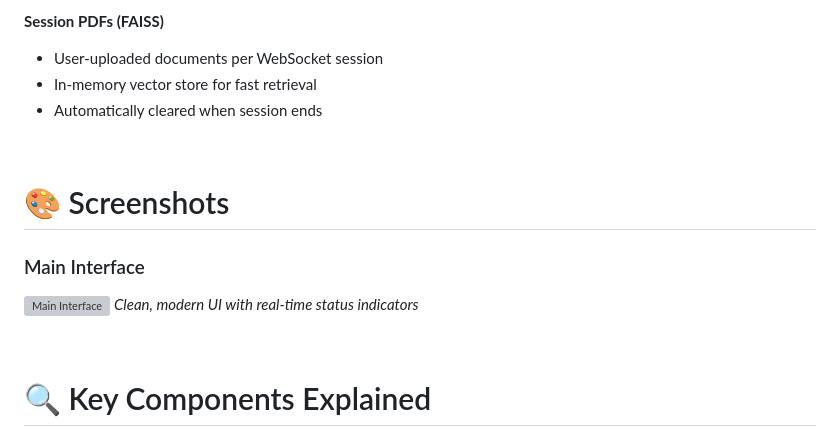
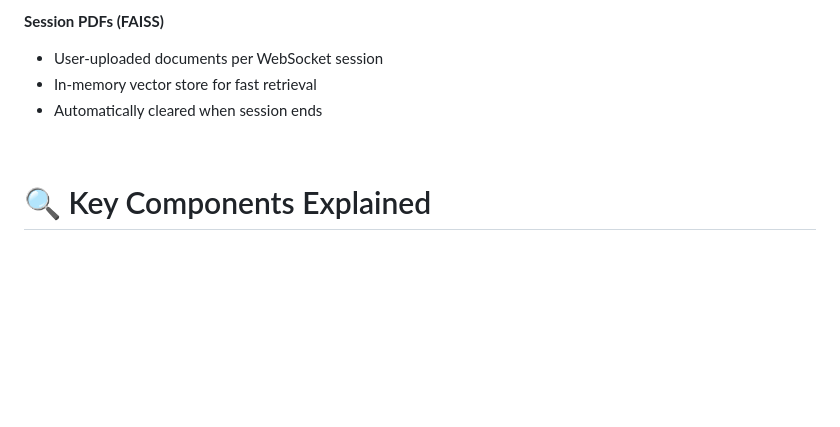
Before and after one commit to Dhanush-Raj1/Voice-Agent-Project, a Markdown page: README.md, the part around the change. Rendered like a GitHub page; blank space fills up the shorter version; grey boxes are pictures that could not be loaded.

```diff
--- a/README.md
+++ b/README.md
@@ -339,14 +339,6 @@ The server will start at: **`http://localhost:8000`**
 
 <br>
 
-# 🎨 Screenshots
-
-### Main Interface
-![Main Interface](readme_images/voice_agent_main.png)
-*Clean, modern UI with real-time status indicators*
-
-<br>
-
 # 🔍 Key Components Explained
 
 ### Silero VAD Processor
```
